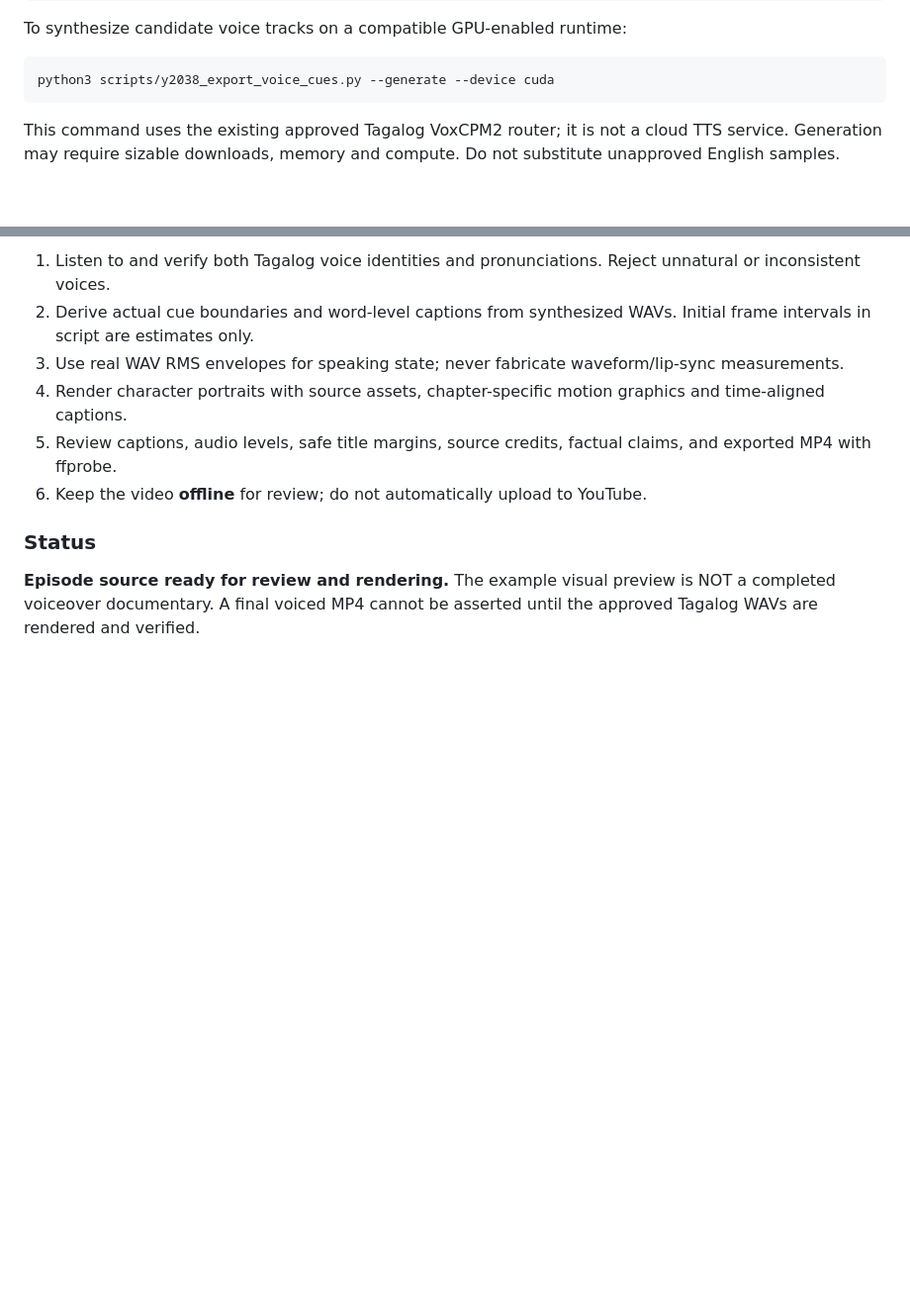
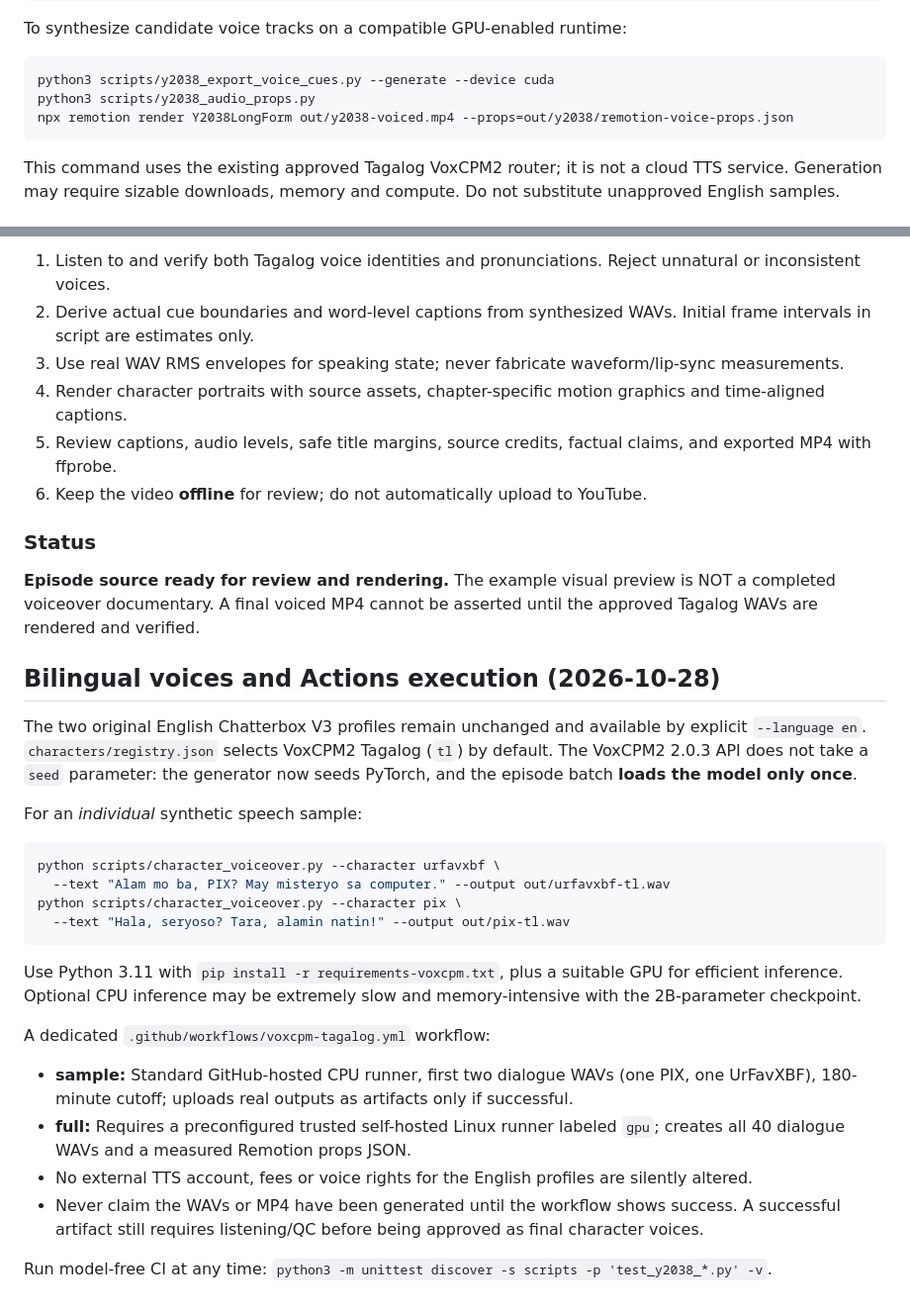
Before and after one commit to urfavxbf/video-ai-editor, a Markdown page: docs/episodes/y2038-tl-production.md, 2 parts joined by grey strips. Shown at 99% size. Drawn GitHub-style; blank space fills up the shorter version.

Commit message:
docs(tts): add measured-WAV rendering, CPU sample job and GPU full voice instructions

````diff
--- a/docs/episodes/y2038-tl-production.md
+++ b/docs/episodes/y2038-tl-production.md
@@ -58,6 +58,8 @@ To synthesize candidate voice tracks on a compatible GPU-enabled runtime:
 
 ```bash
 python3 scripts/y2038_export_voice_cues.py --generate --device cuda
+python3 scripts/y2038_audio_props.py
+npx remotion render Y2038LongForm out/y2038-voiced.mp4 --props=out/y2038/remotion-voice-props.json
 ```
 
 This command uses the existing approved Tagalog VoxCPM2 router; it is not a cloud TTS service. Generation may require sizable downloads, memory and compute. Do not substitute unapproved English samples.
@@ -74,3 +76,27 @@ This command uses the existing approved Tagalog VoxCPM2 router; it is not a clou
 ### Status
 
 **Episode source ready for review and rendering.** The example visual preview is NOT a completed voiceover documentary. A final voiced MP4 cannot be asserted until the approved Tagalog WAVs are rendered and verified.
+
+
+## Bilingual voices and Actions execution (2026-10-28)
+
+The two original English Chatterbox V3 profiles remain unchanged and available by explicit `--language en`. `characters/registry.json` selects VoxCPM2 Tagalog (`tl`) by default. The VoxCPM2 2.0.3 API does not take a `seed` parameter: the generator now seeds PyTorch, and the episode batch **loads the model only once**.
+
+For an *individual* synthetic speech sample:
+
+```bash
+python scripts/character_voiceover.py --character urfavxbf \
+  --text "Alam mo ba, PIX? May misteryo sa computer." --output out/urfavxbf-tl.wav
+python scripts/character_voiceover.py --character pix \
+  --text "Hala, seryoso? Tara, alamin natin!" --output out/pix-tl.wav
+```
+
+Use Python 3.11 with `pip install -r requirements-voxcpm.txt`, plus a suitable GPU for efficient inference. Optional CPU inference may be extremely slow and memory-intensive with the 2B-parameter checkpoint.
+
+A dedicated `.github/workflows/voxcpm-tagalog.yml` workflow:
+- **sample:** Standard GitHub-hosted CPU runner, first two dialogue WAVs (one PIX, one UrFavXBF), 180-minute cutoff; uploads real outputs as artifacts only if successful.
+- **full:** Requires a preconfigured trusted self-hosted Linux runner labeled `gpu`; creates all 40 dialogue WAVs and a measured Remotion props JSON.
+- No external TTS account, fees or voice rights for the English profiles are silently altered.
+- Never claim the WAVs or MP4 have been generated until the workflow shows success. A successful artifact still requires listening/QC before being approved as final character voices.
+
+Run model-free CI at any time: `python3 -m unittest discover -s scripts -p 'test_y2038_*.py' -v`.
````
